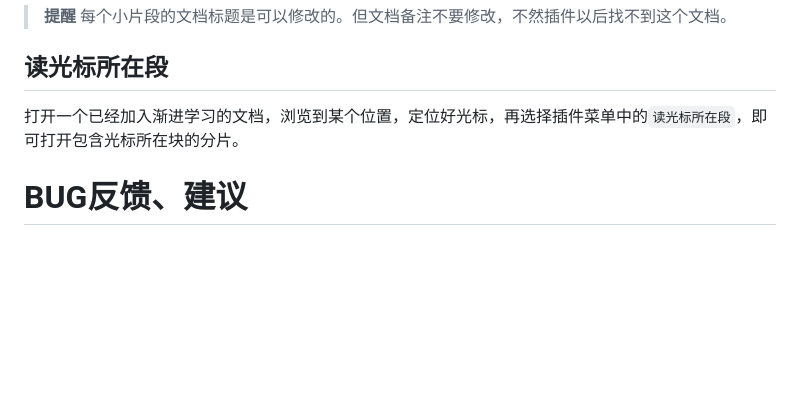
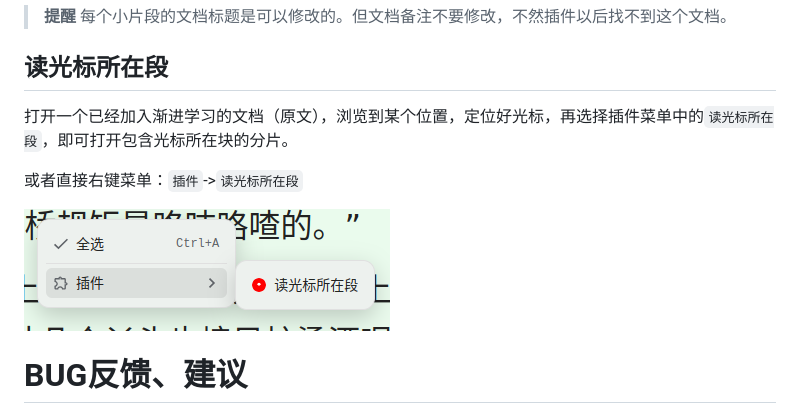
Before and after one commit to IAliceBobI/sy-progressive-plugin, a Markdown page: README_zh_CN.md, the part around the change. GitHub-like rendering; pictures changed too: assets/rightClickMenu.png (added); blank space fills up the shorter version.

```diff
--- a/README_zh_CN.md
+++ b/README_zh_CN.md
@@ -53,7 +53,12 @@
 
 ## 读光标所在段
 
-打开一个已经加入渐进学习的文档，浏览到某个位置，定位好光标，再选择插件菜单中的`读光标所在段`，即可打开包含光标所在块的分片。
+打开一个已经加入渐进学习的文档（原文），浏览到某个位置，定位好光标，再选择插件菜单中的`读光标所在段`，即可打开包含光标所在块的分片。
+
+或者直接右键菜单：`插件`->`读光标所在段`
+
+![Alt text](assets/rightClickMenu.png)
+
 
 # BUG反馈、建议
 
```
Also changed, not shown: README.md (+6 -2 lines), 1 other file.
